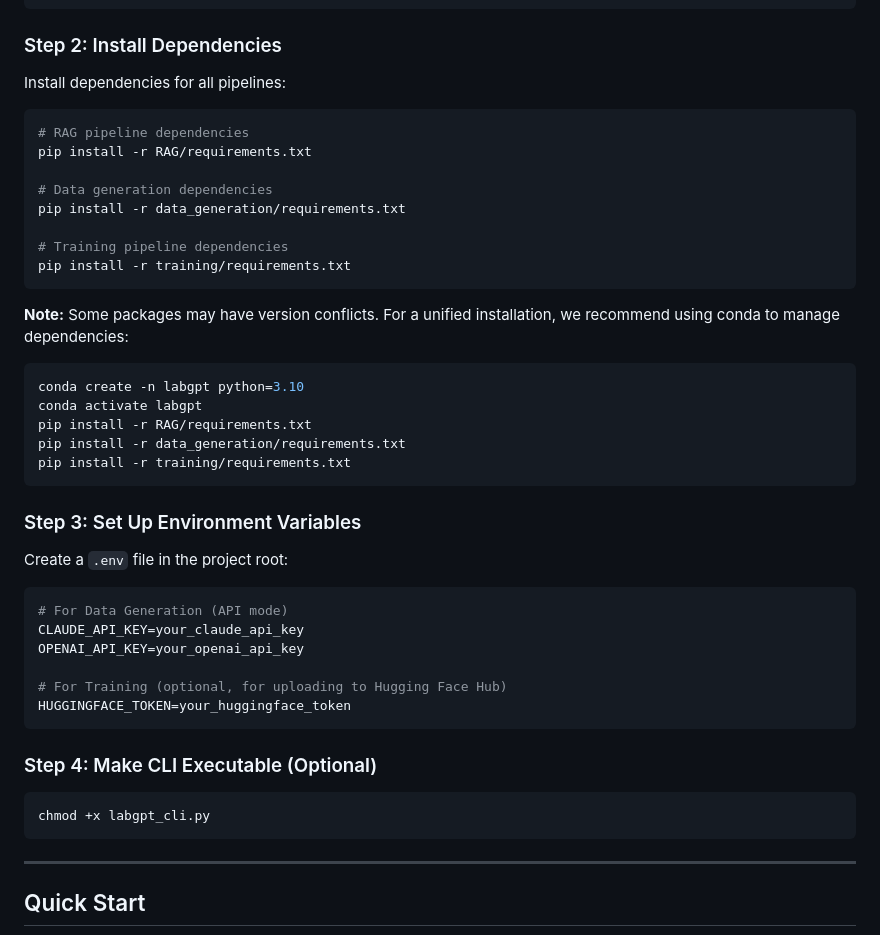
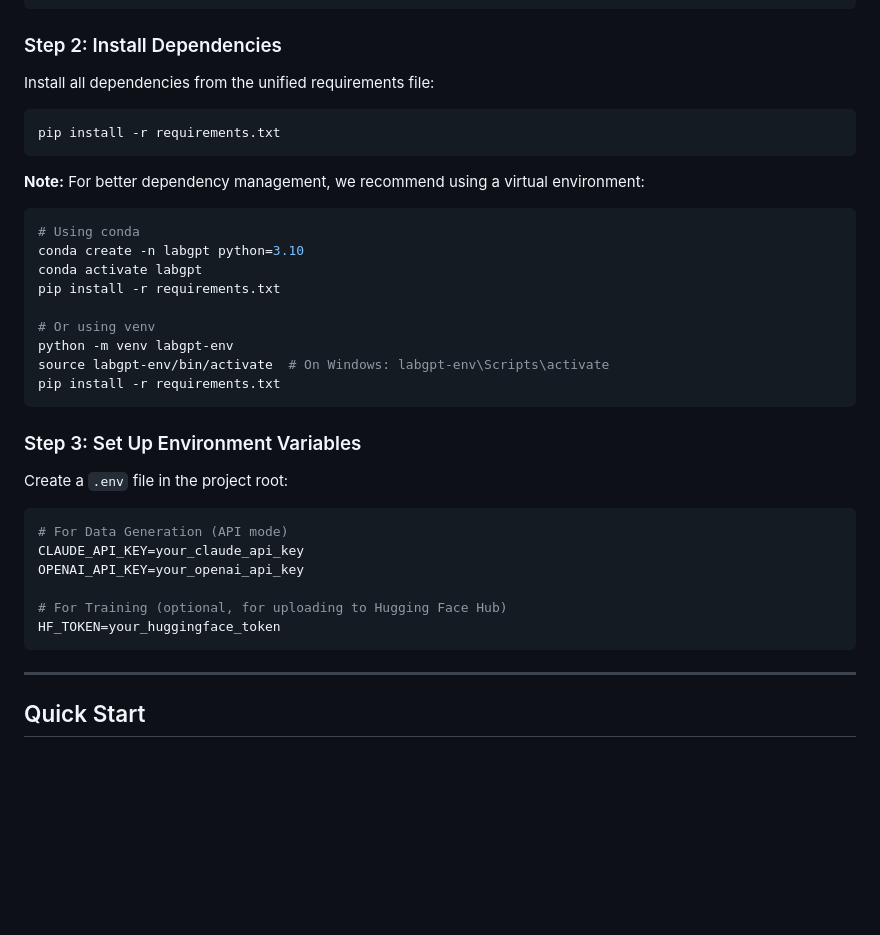
Before and after one commit to Mogtaba-Alim/labgpt, a Markdown page: README.md, the part around the change printed below. GitHub-like rendering; blank space fills up the shorter version.

````diff
--- a/README.md
+++ b/README.md
@@ -72,27 +72,24 @@ cd labgpt
 
 ### Step 2: Install Dependencies
 
-Install dependencies for all pipelines:
+Install all dependencies from the unified requirements file:
 
 ```bash
-# RAG pipeline dependencies
-pip install -r RAG/requirements.txt
-
-# Data generation dependencies
-pip install -r data_generation/requirements.txt
-
-# Training pipeline dependencies
-pip install -r training/requirements.txt
+pip install -r requirements.txt
 ```
 
-**Note:** Some packages may have version conflicts. For a unified installation, we recommend using conda to manage dependencies:
+**Note:** For better dependency management, we recommend using a virtual environment:
 
 ```bash
+# Using conda
 conda create -n labgpt python=3.10
 conda activate labgpt
-pip install -r RAG/requirements.txt
-pip install -r data_generation/requirements.txt
-pip install -r training/requirements.txt
+pip install -r requirements.txt
+
+# Or using venv
+python -m venv labgpt-env
+source labgpt-env/bin/activate  # On Windows: labgpt-env\Scripts\activate
+pip install -r requirements.txt
 ```
 
 ### Step 3: Set Up Environment Variables
@@ -105,13 +102,7 @@ CLAUDE_API_KEY=your_claude_api_key
 OPENAI_API_KEY=your_openai_api_key
 
 # For Training (optional, for uploading to Hugging Face Hub)
-HUGGINGFACE_TOKEN=your_huggingface_token
-```
-
-### Step 4: Make CLI Executable (Optional)
-
-```bash
-chmod +x labgpt_cli.py
+HF_TOKEN=your_huggingface_token
 ```
 
 ---
````
Also changed, not shown: other parts of README.md (+2 -49 lines).
